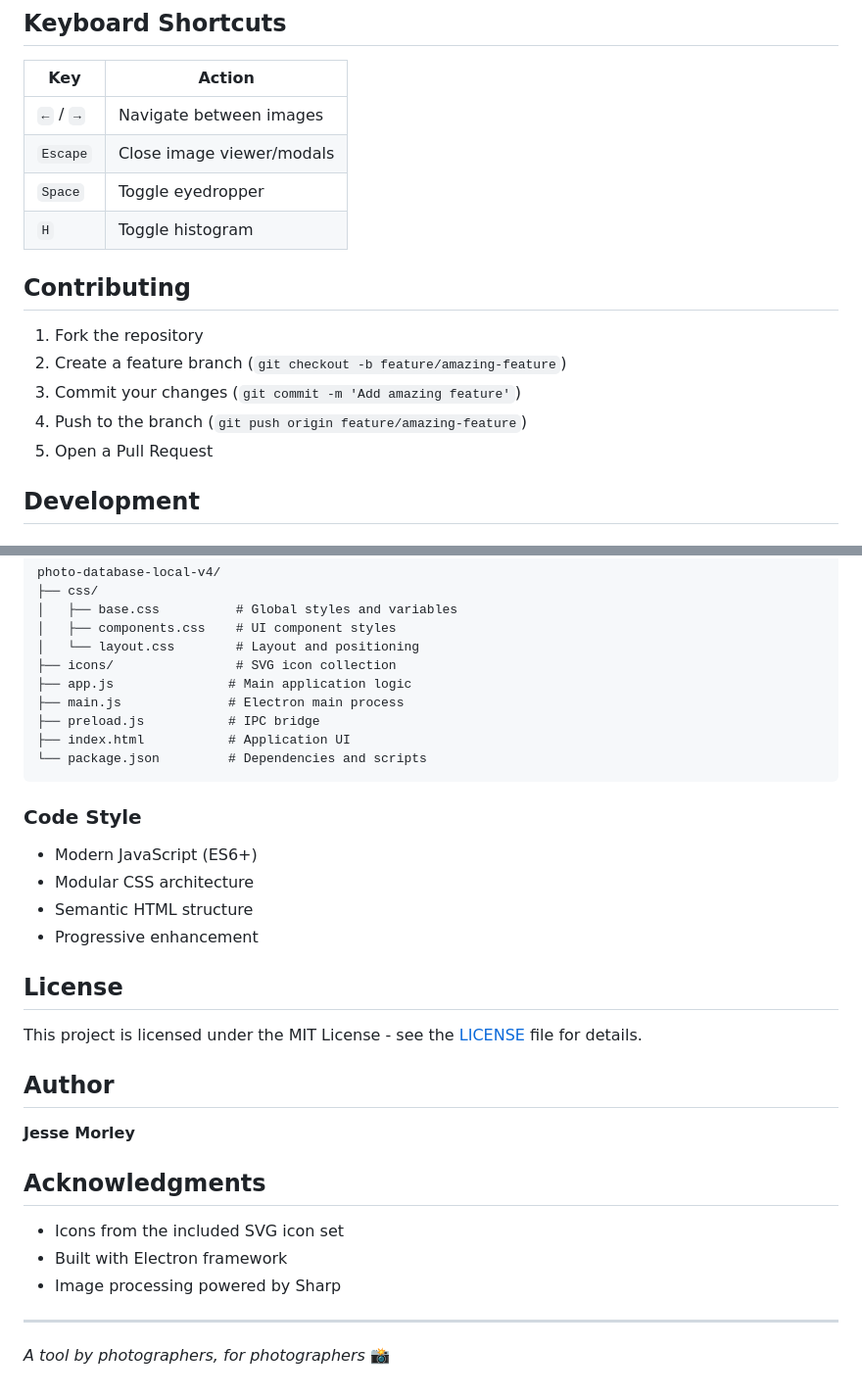
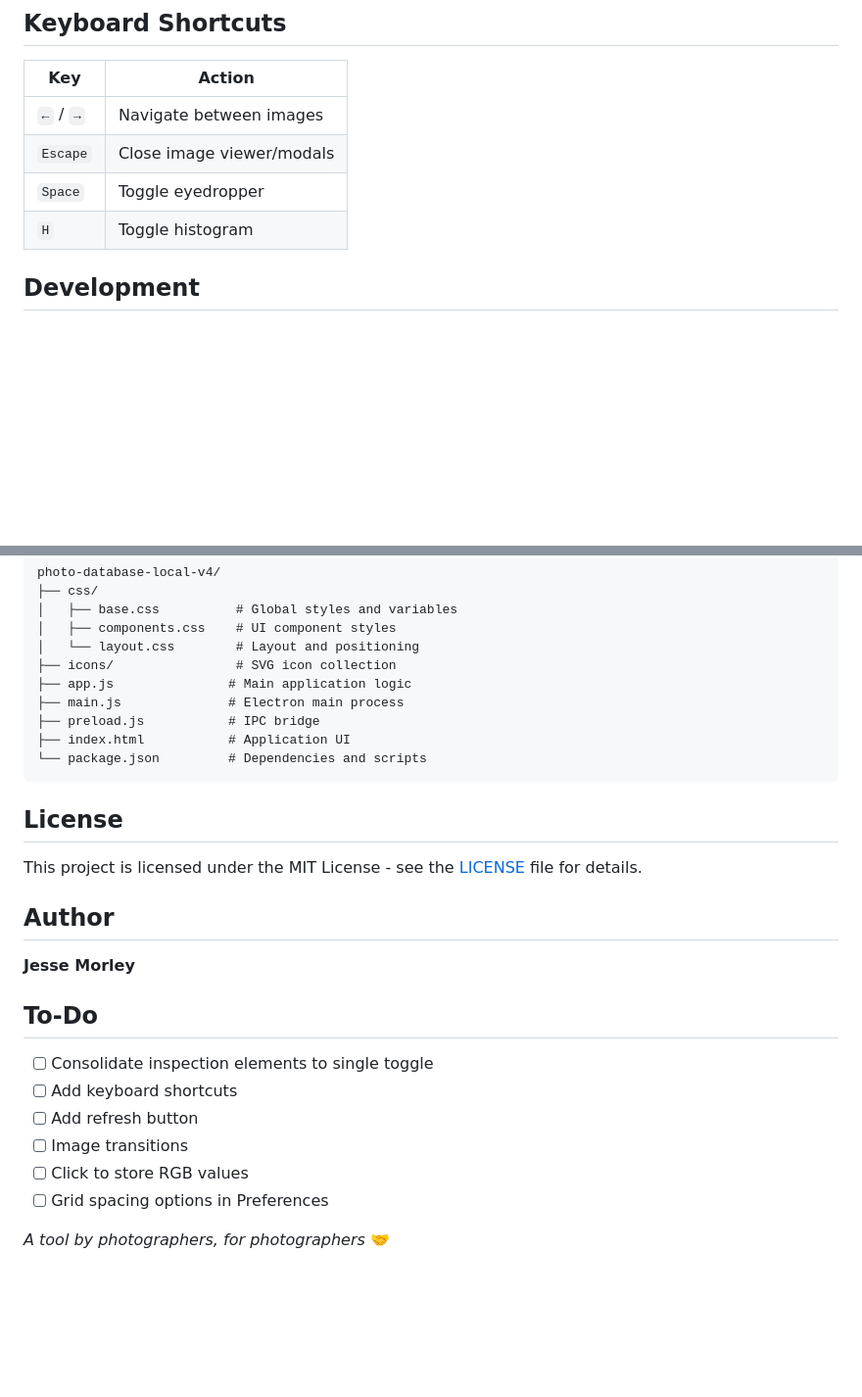
Before and after one commit to jessemorley/electron-image-browser, a Markdown page: README.md, 2 parts joined by grey strips. Shown: that part at 98% size. GitHub-like rendering; blank space fills up the shorter version.

````diff
--- a/README.md
+++ b/README.md
@@ -141,13 +95,6 @@ Supports common image formats:
 | `Space` | Toggle eyedropper |
 | `H` | Toggle histogram |
 
-## Contributing
-
-1. Fork the repository
-2. Create a feature branch (`git checkout -b feature/amazing-feature`)
-3. Commit your changes (`git commit -m 'Add amazing feature'`)
-4. Push to the branch (`git push origin feature/amazing-feature`)
-5. Open a Pull Request
 
 ## Development
 
@@ -166,12 +113,6 @@ photo-database-local-v4/
 └── package.json         # Dependencies and scripts
 ```
 
-### Code Style
-- Modern JavaScript (ES6+)
-- Modular CSS architecture
-- Semantic HTML structure
-- Progressive enhancement
-
 ## License
 
 This project is licensed under the MIT License - see the [LICENSE](LICENSE) file for details.
@@ -180,12 +121,13 @@ This project is licensed under the MIT License - see the [LICENSE](LICENSE) file
 
 **Jesse Morley**
 
-## Acknowledgments
+## To-Do
 
-- Icons from the included SVG icon set
-- Built with Electron framework
-- Image processing powered by Sharp
+- [ ] Consolidate inspection elements to single toggle
+- [ ] Add keyboard shortcuts
+- [ ] Add refresh button
+- [ ] Image transitions
+- [ ] Click to store RGB values
+- [ ] Grid spacing options in Preferences
 
----
-
-*A tool by photographers, for photographers* 📸
+*A tool by photographers, for photographers* 🤝
````
Also changed, not shown: other parts of README.md (+0 -46 lines).
